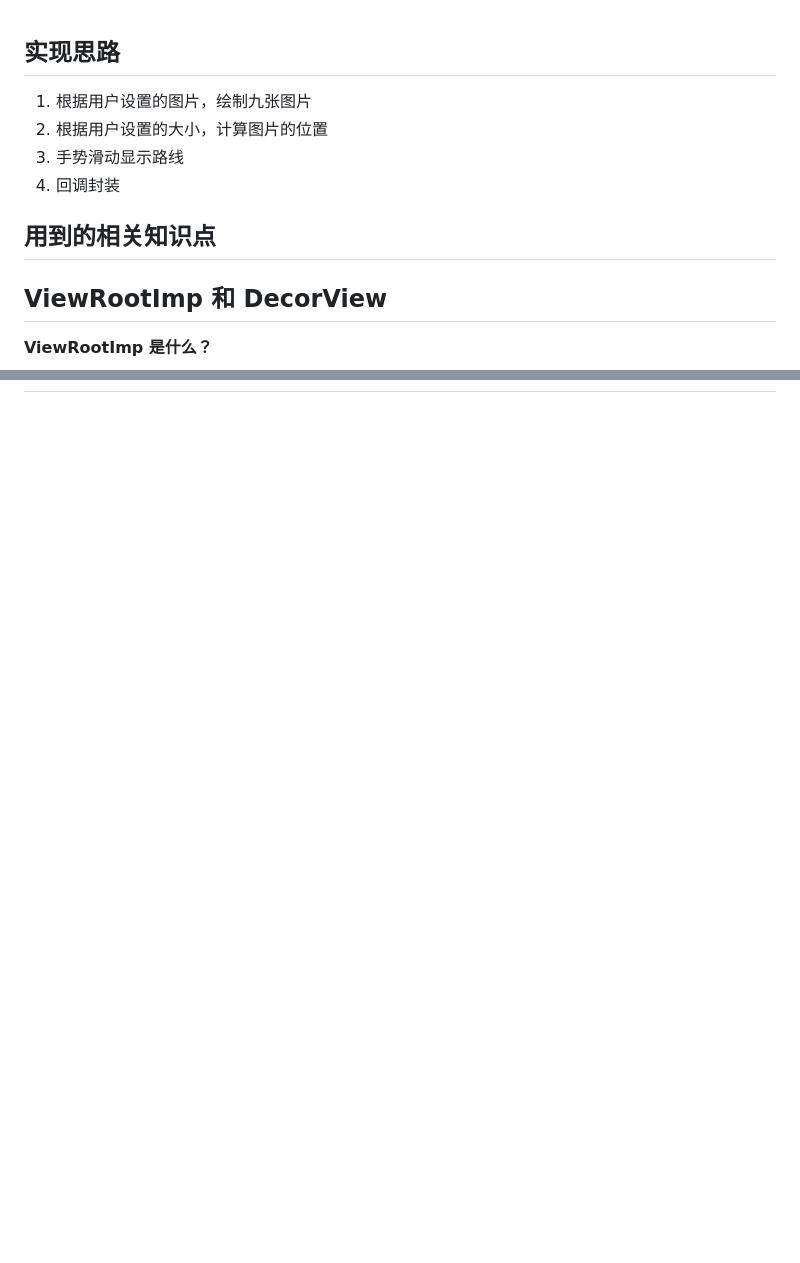
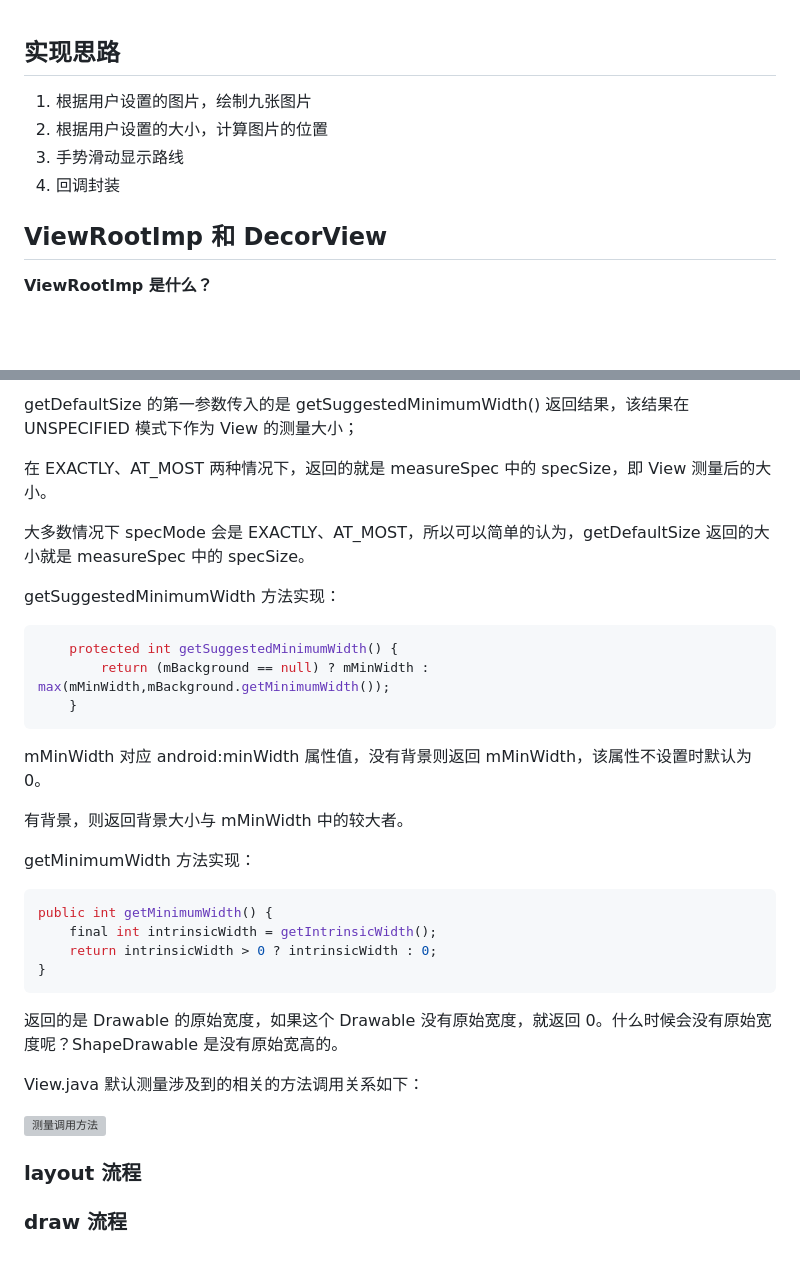
Before and after one commit to wangxuejiaome/LearningNotes, a Markdown page: GestureLockDemo/gesture_lock_node.md, 2 parts joined by grey strips. Drawn GitHub-style; blank space fills up the shorter version; grey boxes are pictures that could not be loaded.

````diff
--- a/GestureLockDemo/gesture_lock_node.md
+++ b/GestureLockDemo/gesture_lock_node.md
@@ -1,10 +1,17 @@
+
+
+
+
+
+
 ## 实现思路
+
 1. 根据用户设置的图片，绘制九张图片
 2. 根据用户设置的大小，计算图片的位置
 3. 手势滑动显示路线
 4. 回调封装
 
-## 用到的相关知识点
+
 
 ## ViewRootImp 和 DecorView
 **ViewRootImp 是什么？**
@@ -295,0 +335,38 @@ performTraversals 的大致流程图如下：
+getDefaultSize 的第一参数传入的是 getSuggestedMinimumWidth() 返回结果，该结果在 UNSPECIFIED 模式下作为 View 的测量大小；
+
+在 EXACTLY、AT_MOST 两种情况下，返回的就是 measureSpec 中的 specSize，即 View 测量后的大小。
+
+大多数情况下 specMode 会是  EXACTLY、AT_MOST，所以可以简单的认为，getDefaultSize 返回的大小就是 measureSpec 中的 specSize。
+
+getSuggestedMinimumWidth 方法实现：
+
+```java
+    protected int getSuggestedMinimumWidth() {
+        return (mBackground == null) ? mMinWidth : max(mMinWidth,mBackground.getMinimumWidth());
+    }
+```
+
+mMinWidth 对应 android:minWidth 属性值，没有背景则返回 mMinWidth，该属性不设置时默认为 0。
+
+有背景，则返回背景大小与 mMinWidth 中的较大者。
+
+getMinimumWidth 方法实现：
+
+```java
+public int getMinimumWidth() {
+    final int intrinsicWidth = getIntrinsicWidth();
+    return intrinsicWidth > 0 ? intrinsicWidth : 0;
+}
+```
+
+返回的是 Drawable 的原始宽度，如果这个 Drawable 没有原始宽度，就返回 0。什么时候会没有原始宽度呢？ShapeDrawable 是没有原始宽高的。
+
+
+
+View.java 默认测量涉及到的相关的方法调用关系如下：
+
+![测量调用方法](E:\LearningNotes\GestureLockDemo\image\测量调用方法.png)
+
+### layout 流程
+
+### draw 流程
````
Also changed, not shown: other parts of GestureLockDemo/gesture_lock_node.md (+42 -10 lines), GestureLockDemo/image/View继承关系.png (added), GestureLockDemo/image/测量调用方法.png (added).
